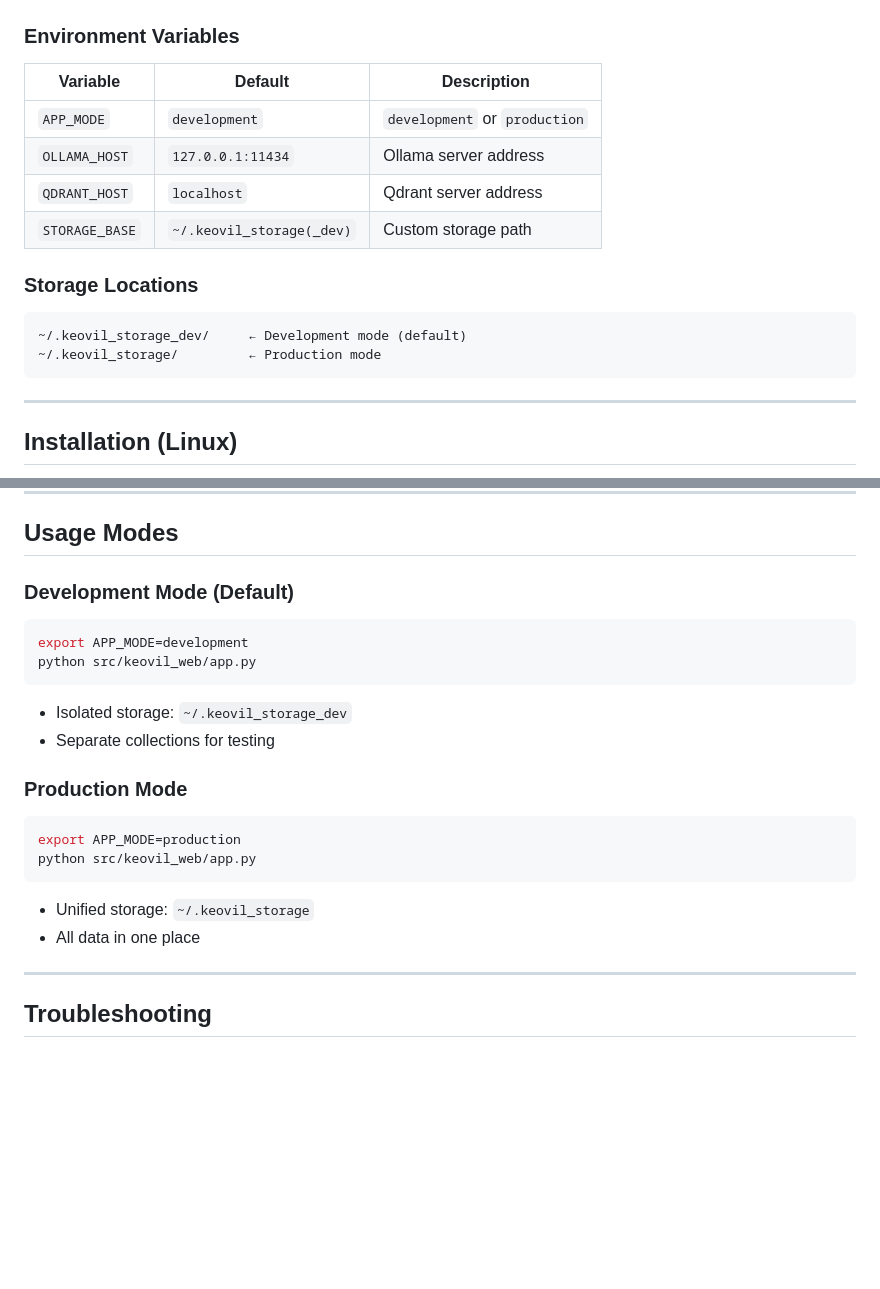
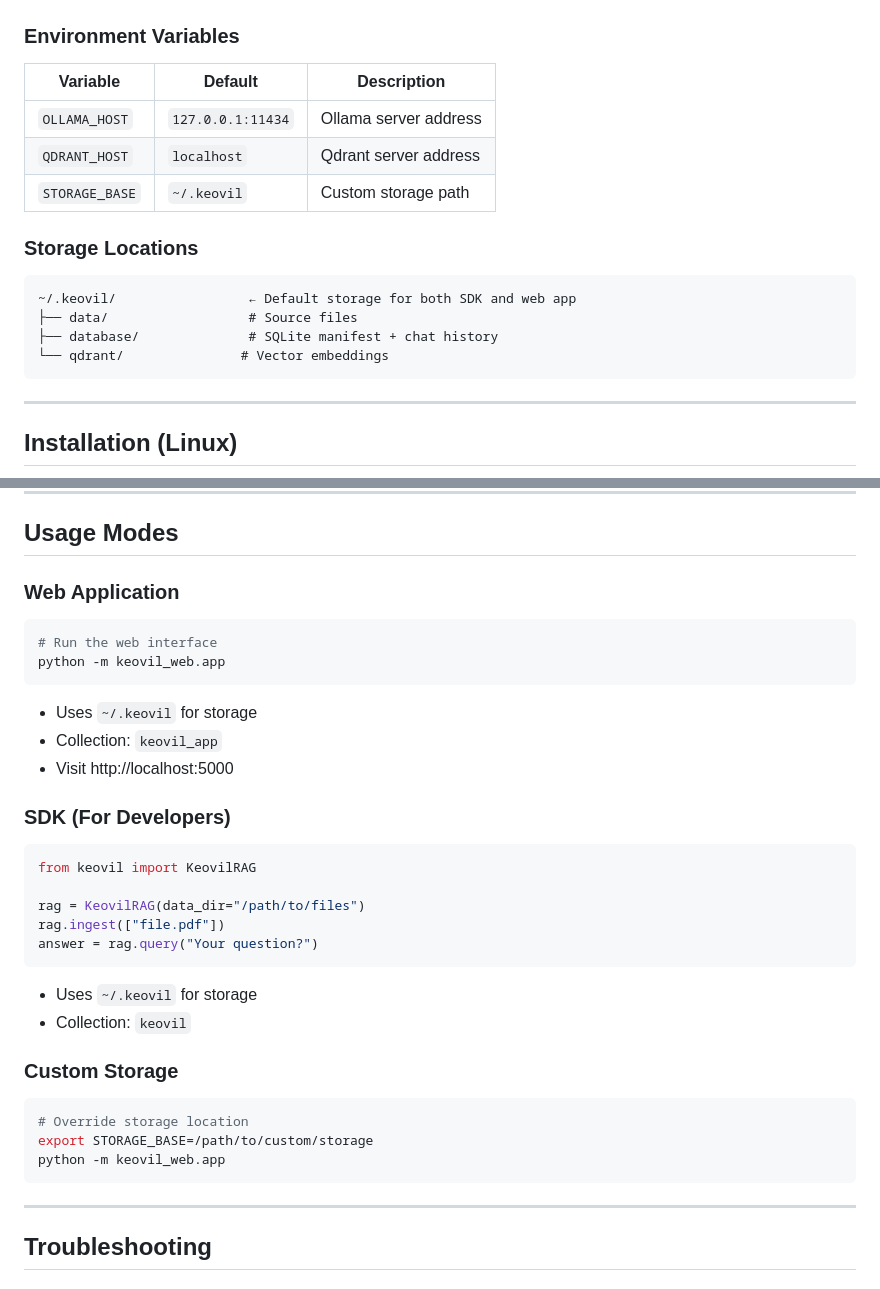
Before and after one commit to kaiserkonok/Keovil, a Markdown page: README.md, 2 parts joined by grey strips. Drawn GitHub-style; blank space fills up the shorter version.

Commit message:
Update README: Fix outdated storage path references
- Change default storage from ~/.keovil_storage(_dev) to ~/.keovil
- Update storage structure to show data/, database/, qdrant/
- Simplify usage modes section

````diff
--- a/README.md
+++ b/README.md
@@ -240,16 +240,17 @@ Qdrant VectorDB ────────────────── DuckDB
 
 | Variable | Default | Description |
 |----------|---------|-------------|
-| `APP_MODE` | `development` | `development` or `production` |
 | `OLLAMA_HOST` | `127.0.0.1:11434` | Ollama server address |
 | `QDRANT_HOST` | `localhost` | Qdrant server address |
-| `STORAGE_BASE` | `~/.keovil_storage(_dev)` | Custom storage path |
+| `STORAGE_BASE` | `~/.keovil` | Custom storage path |
 
 ### Storage Locations
 
 ```
-~/.keovil_storage_dev/     ← Development mode (default)
-~/.keovil_storage/         ← Production mode
+~/.keovil/                 ← Default storage for both SDK and web app
+├── data/                  # Source files
+├── database/              # SQLite manifest + chat history
+└── qdrant/               # Vector embeddings
 ```
 
 ---
@@ -281,25 +282,37 @@ python src/keovil_web/app.py
 
 ## Usage Modes
 
-### Development Mode (Default)
+### Web Application
 
 ```bash
-export APP_MODE=development
-python src/keovil_web/app.py
+# Run the web interface
+python -m keovil_web.app
 ```
 
-- Isolated storage: `~/.keovil_storage_dev`
-- Separate collections for testing
+- Uses `~/.keovil` for storage
+- Collection: `keovil_app`
+- Visit http://localhost:5000
 
-### Production Mode
+### SDK (For Developers)
+
+```python
+from keovil import KeovilRAG
+
+rag = KeovilRAG(data_dir="/path/to/files")
+rag.ingest(["file.pdf"])
+answer = rag.query("Your question?")
+```
+
+- Uses `~/.keovil` for storage
+- Collection: `keovil`
+
+### Custom Storage
 
 ```bash
-export APP_MODE=production
-python src/keovil_web/app.py
+# Override storage location
+export STORAGE_BASE=/path/to/custom/storage
+python -m keovil_web.app
 ```
-
-- Unified storage: `~/.keovil_storage`
-- All data in one place
 
 ---
 
````
